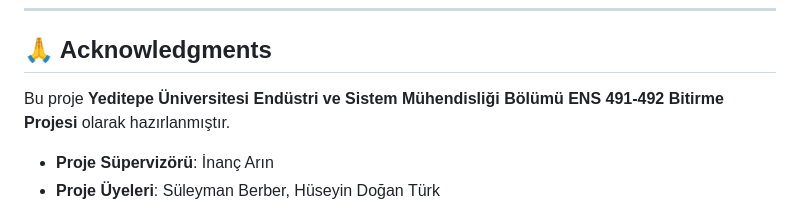
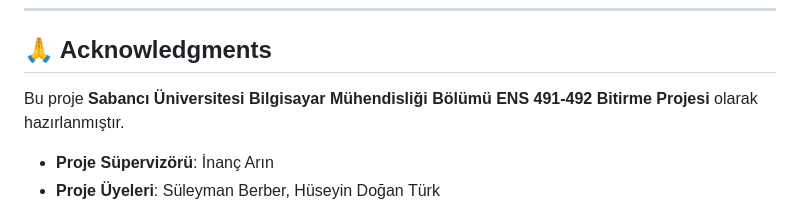
Before and after one commit to suleymanbrbr/su_ens4912_corporate_health, a Markdown page: README.md, the part around the change. GitHub-like rendering.

```diff
--- a/README.md
+++ b/README.md
@@ -389,7 +389,7 @@ veya proje hakkında sorularınız için issue açabilirsiniz.
 
 ## 🙏 Acknowledgments
 
-Bu proje **Yeditepe Üniversitesi Endüstri ve Sistem Mühendisliği Bölümü
+Bu proje **Sabancı Üniversitesi Bilgisayar Mühendisliği Bölümü
 ENS 491-492 Bitirme Projesi** olarak hazırlanmıştır.
 
 - **Proje Süpervizörü**: İnanç Arın
```
